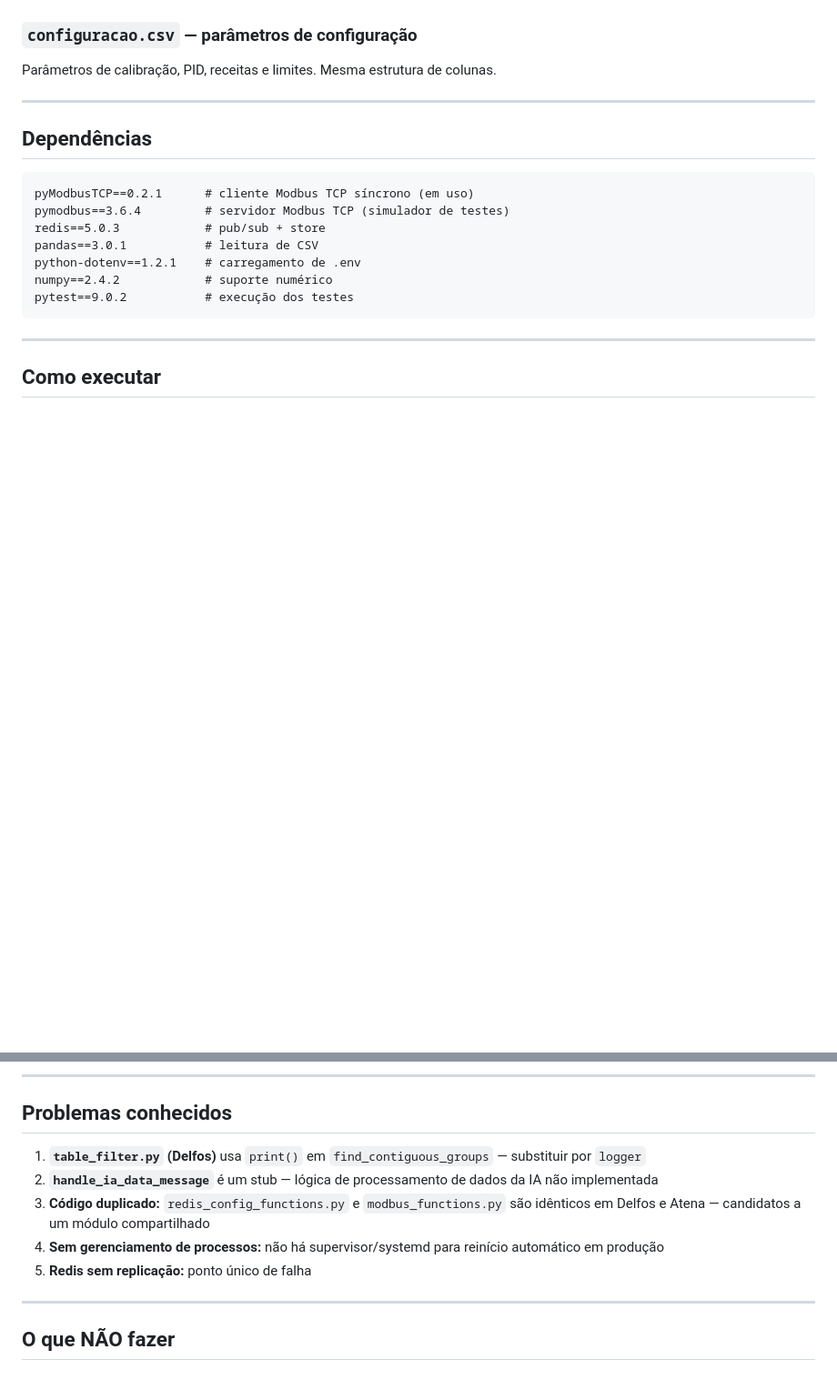
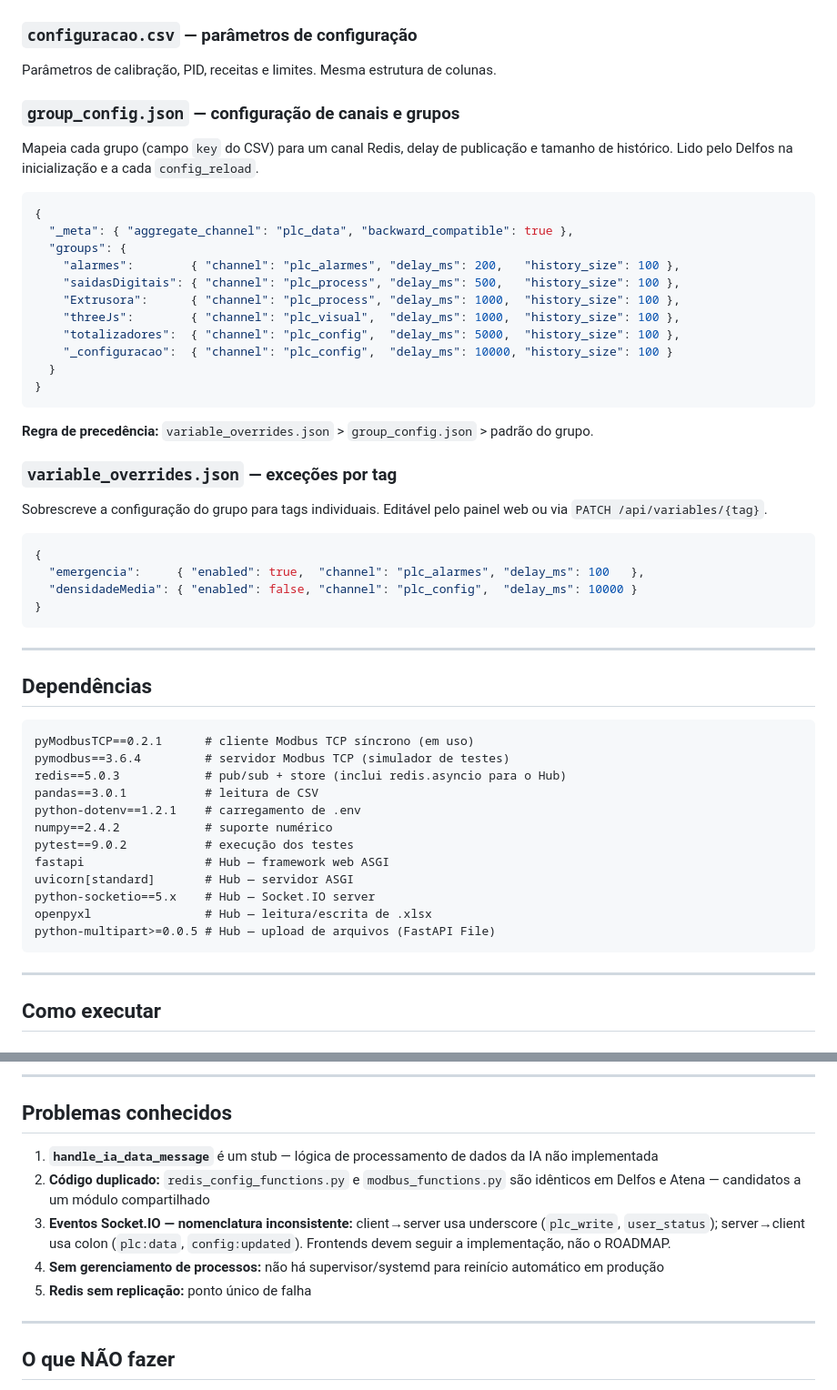
Before and after one commit to AbnerVasconcelos/gateway-mms-01, a Markdown page: CLAUDE.md, 2 parts joined by grey strips. Shown at 91% size. Drawn GitHub-style; blank space fills up the shorter version.

````diff
--- a/CLAUDE.md
+++ b/CLAUDE.md
@@ -149,6 +197,37 @@ Colunas relevantes:
 
 Parâmetros de calibração, PID, receitas e limites. Mesma estrutura de colunas.
 
+### `group_config.json` — configuração de canais e grupos
+
+Mapeia cada grupo (campo `key` do CSV) para um canal Redis, delay de publicação e tamanho de histórico. Lido pelo Delfos na inicialização e a cada `config_reload`.
+
+```json
+{
+  "_meta": { "aggregate_channel": "plc_data", "backward_compatible": true },
+  "groups": {
+    "alarmes":        { "channel": "plc_alarmes", "delay_ms": 200,   "history_size": 100 },
+    "saidasDigitais": { "channel": "plc_process", "delay_ms": 500,   "history_size": 100 },
+    "Extrusora":      { "channel": "plc_process", "delay_ms": 1000,  "history_size": 100 },
+    "threeJs":        { "channel": "plc_visual",  "delay_ms": 1000,  "history_size": 100 },
+    "totalizadores":  { "channel": "plc_config",  "delay_ms": 5000,  "history_size": 100 },
+    "_configuracao":  { "channel": "plc_config",  "delay_ms": 10000, "history_size": 100 }
+  }
+}
+```
+
+**Regra de precedência:** `variable_overrides.json` > `group_config.json` > padrão do grupo.
+
+### `variable_overrides.json` — exceções por tag
+
+Sobrescreve a configuração do grupo para tags individuais. Editável pelo painel web ou via `PATCH /api/variables/{tag}`.
+
+```json
+{
+  "emergencia":     { "enabled": true,  "channel": "plc_alarmes", "delay_ms": 100   },
+  "densidadeMedia": { "enabled": false, "channel": "plc_config",  "delay_ms": 10000 }
+}
+```
+
 ---
 
 ## Dependências
@@ -156,11 +235,16 @@ Parâmetros de calibração, PID, receitas e limites. Mesma estrutura de colunas
 ```
 pyModbusTCP==0.2.1      # cliente Modbus TCP síncrono (em uso)
 pymodbus==3.6.4         # servidor Modbus TCP (simulador de testes)
-redis==5.0.3            # pub/sub + store
+redis==5.0.3            # pub/sub + store (inclui redis.asyncio para o Hub)
 pandas==3.0.1           # leitura de CSV
 python-dotenv==1.2.1    # carregamento de .env
 numpy==2.4.2            # suporte numérico
 pytest==9.0.2           # execução dos testes
+fastapi                 # Hub — framework web ASGI
+uvicorn[standard]       # Hub — servidor ASGI
+python-socketio==5.x    # Hub — Socket.IO server
+openpyxl                # Hub — leitura/escrita de .xlsx
+python-multipart>=0.0.5 # Hub — upload de arquivos (FastAPI File)
 ```
 
 ---
@@ -245,11 +345,11 @@ cp tests/.env.test Atena/.env
 
 ## Problemas conhecidos
 
-1. **`table_filter.py` (Delfos)** usa `print()` em `find_contiguous_groups` — substituir por `logger`
-2. **`handle_ia_data_message`** é um stub — lógica de processamento de dados da IA não implementada
-4. **Código duplicado:** `redis_config_functions.py` e `modbus_functions.py` são idênticos em Delfos e Atena — candidatos a um módulo compartilhado
-5. **Sem gerenciamento de processos:** não há supervisor/systemd para reinício automático em produção
-6. **Redis sem replicação:** ponto único de falha
+1. **`handle_ia_data_message`** é um stub — lógica de processamento de dados da IA não implementada
+2. **Código duplicado:** `redis_config_functions.py` e `modbus_functions.py` são idênticos em Delfos e Atena — candidatos a um módulo compartilhado
+3. **Eventos Socket.IO — nomenclatura inconsistente:** client→server usa underscore (`plc_write`, `user_status`); server→client usa colon (`plc:data`, `config:updated`). Frontends devem seguir a implementação, não o ROADMAP.
+4. **Sem gerenciamento de processos:** não há supervisor/systemd para reinício automático em produção
+5. **Redis sem replicação:** ponto único de falha
 
 ---
 
````
Also changed, not shown: other parts of CLAUDE.md (+83 -19 lines).
